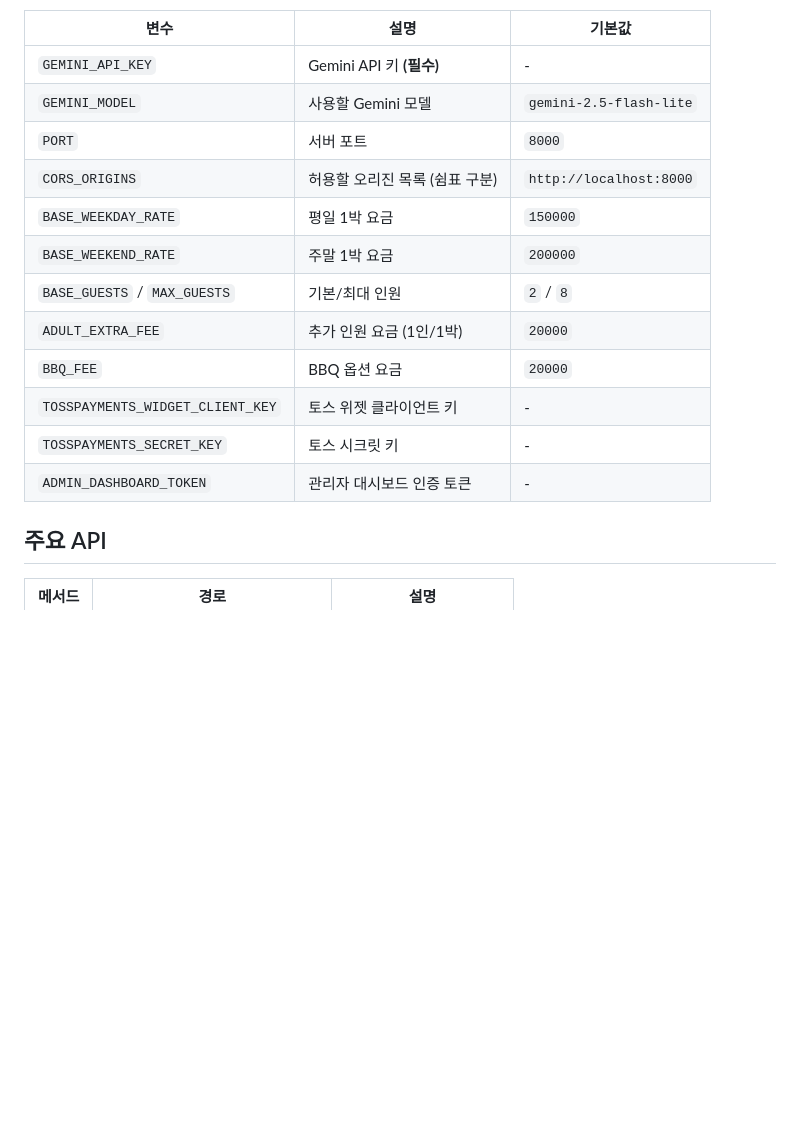
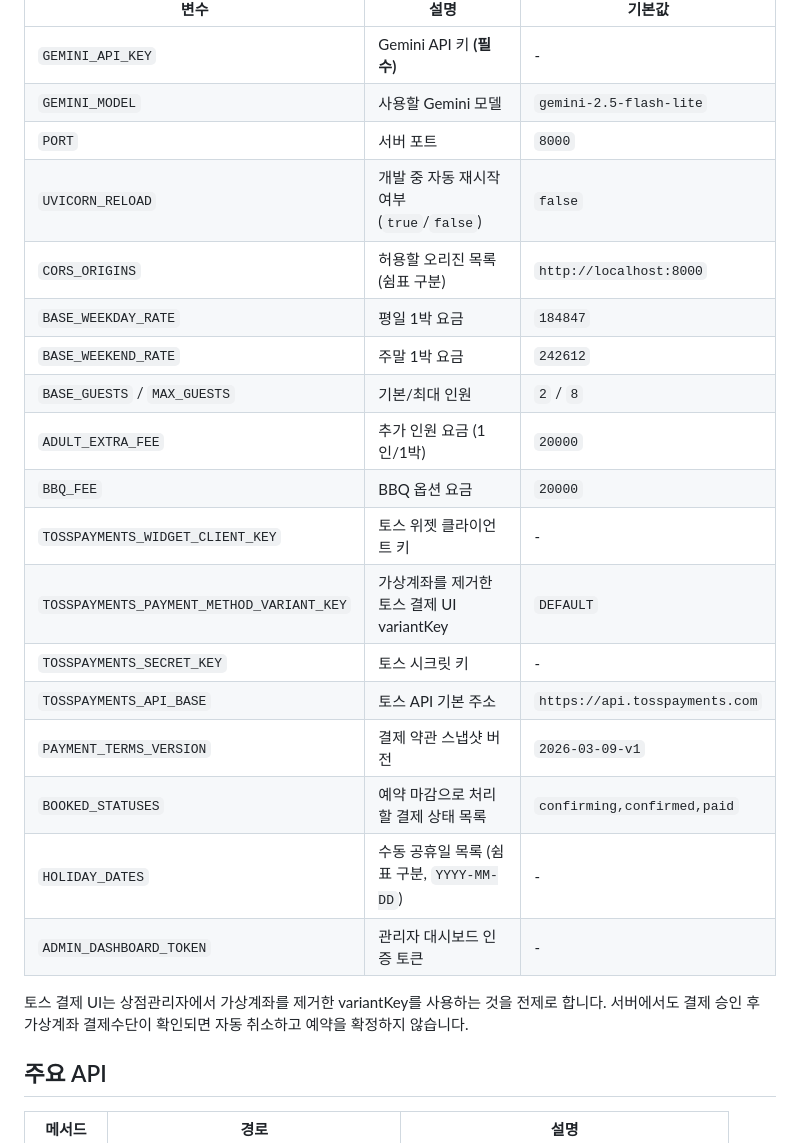
Before and after one commit to ashstring93/guesthouse, a Markdown page: README.md, the part around one of its changes. Drawn GitHub-style; blank space fills up the shorter version.

```diff
--- a/README.md
+++ b/README.md
@@ -110,15 +110,23 @@ python server.py
 | `GEMINI_API_KEY` | Gemini API 키 **(필수)** | - |
 | `GEMINI_MODEL` | 사용할 Gemini 모델 | `gemini-2.5-flash-lite` |
 | `PORT` | 서버 포트 | `8000` |
+| `UVICORN_RELOAD` | 개발 중 자동 재시작 여부 (`true`/`false`) | `false` |
 | `CORS_ORIGINS` | 허용할 오리진 목록 (쉼표 구분) | `http://localhost:8000` |
-| `BASE_WEEKDAY_RATE` | 평일 1박 요금 | `150000` |
-| `BASE_WEEKEND_RATE` | 주말 1박 요금 | `200000` |
+| `BASE_WEEKDAY_RATE` | 평일 1박 요금 | `184847` |
+| `BASE_WEEKEND_RATE` | 주말 1박 요금 | `242612` |
 | `BASE_GUESTS` / `MAX_GUESTS` | 기본/최대 인원 | `2` / `8` |
 | `ADULT_EXTRA_FEE` | 추가 인원 요금 (1인/1박) | `20000` |
 | `BBQ_FEE` | BBQ 옵션 요금 | `20000` |
 | `TOSSPAYMENTS_WIDGET_CLIENT_KEY` | 토스 위젯 클라이언트 키 | - |
+| `TOSSPAYMENTS_PAYMENT_METHOD_VARIANT_KEY` | 가상계좌를 제거한 토스 결제 UI variantKey | `DEFAULT` |
 | `TOSSPAYMENTS_SECRET_KEY` | 토스 시크릿 키 | - |
+| `TOSSPAYMENTS_API_BASE` | 토스 API 기본 주소 | `https://api.tosspayments.com` |
+| `PAYMENT_TERMS_VERSION` | 결제 약관 스냅샷 버전 | `2026-03-09-v1` |
+| `BOOKED_STATUSES` | 예약 마감으로 처리할 결제 상태 목록 | `confirming,confirmed,paid` |
+| `HOLIDAY_DATES` | 수동 공휴일 목록 (쉼표 구분, `YYYY-MM-DD`) | - |
 | `ADMIN_DASHBOARD_TOKEN` | 관리자 대시보드 인증 토큰 | - |
+
+토스 결제 UI는 상점관리자에서 가상계좌를 제거한 variantKey를 사용하는 것을 전제로 합니다. 서버에서도 결제 승인 후 가상계좌 결제수단이 확인되면 자동 취소하고 예약을 확정하지 않습니다.
 
 ## 주요 API
 
```
Also changed, not shown: other parts of README.md (+19 -5 lines).
